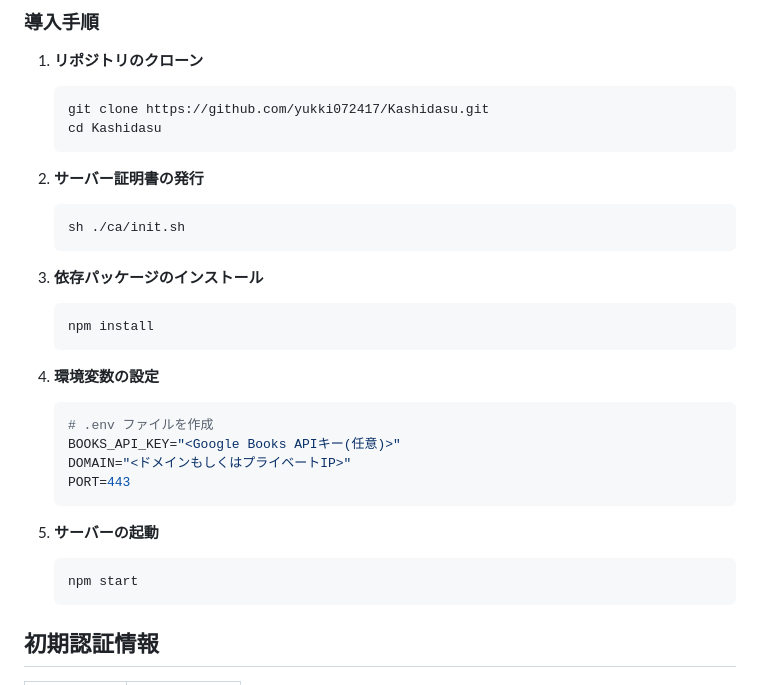
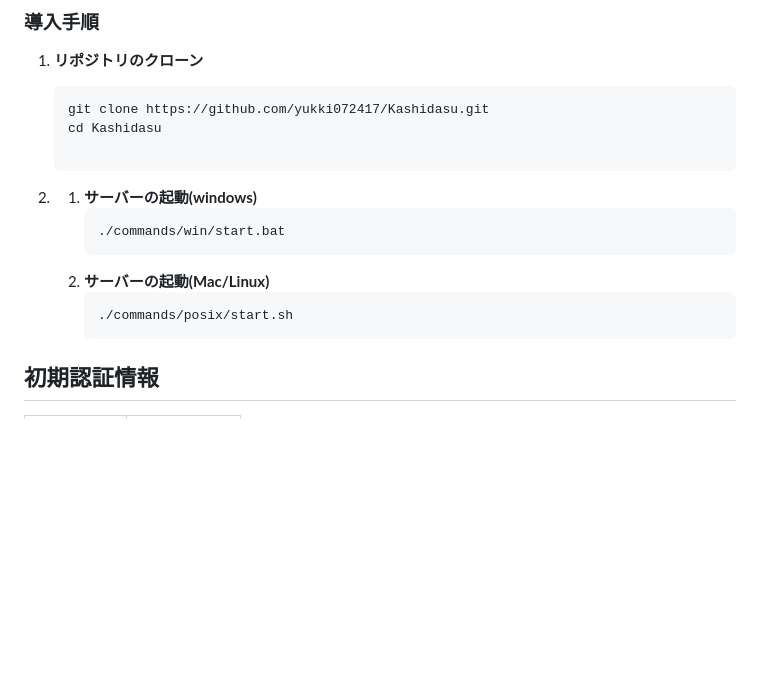
Before and after one commit to yukki072417/Kashidasu, a Markdown page: docs/README.md, the part around the change. GitHub-like rendering; blank space fills up the shorter version.

Commit message:
詐欺を修正

````diff
--- a/docs/README.md
+++ b/docs/README.md
@@ -36,33 +36,16 @@ Kashidasuは、Webベースの図書館管理システムです。書籍の貸
    ```bash
    git clone https://github.com/yukki072417/Kashidasu.git
    cd Kashidasu
-   ```
 
-2. **サーバー証明書の発行**
-
-   ```bash
-   sh ./ca/init.sh
-   ```
-
-3. **依存パッケージのインストール**
-
-   ```bash
-   npm install
-   ```
-
-4. **環境変数の設定**
-
-   ```bash
-   # .env ファイルを作成
-   BOOKS_API_KEY="<Google Books APIキー(任意)>"
-   DOMAIN="<ドメインもしくはプライベートIP>"
-   PORT=443
-   ```
-
-5. **サーバーの起動**
-   ```bash
-   npm start
-   ```
+2.
+   1. **サーバーの起動(windows)**
+      ```bash
+      ./commands/win/start.bat
+      ```
+   2. **サーバーの起動(Mac/Linux)**
+      ```sh
+      ./commands/posix/start.sh
+      ```
 
 ## 初期認証情報
 
````
